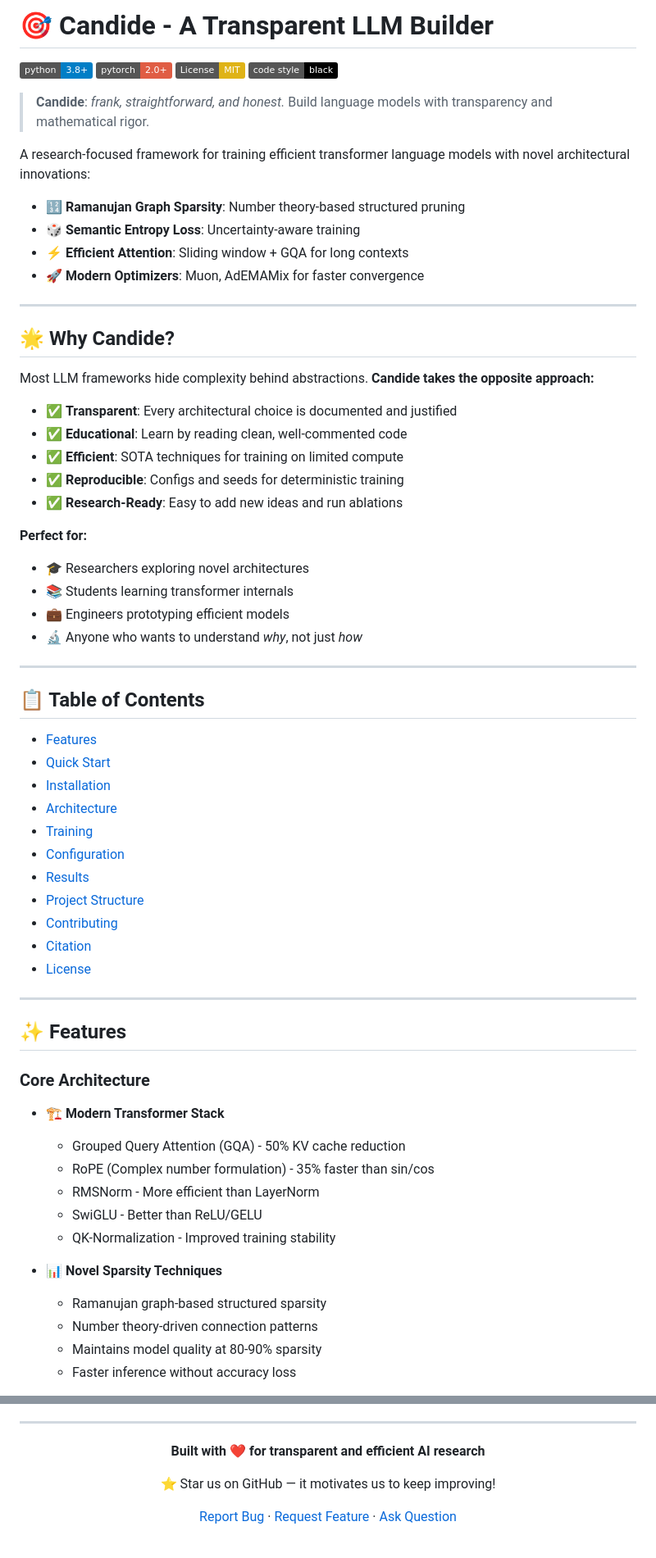
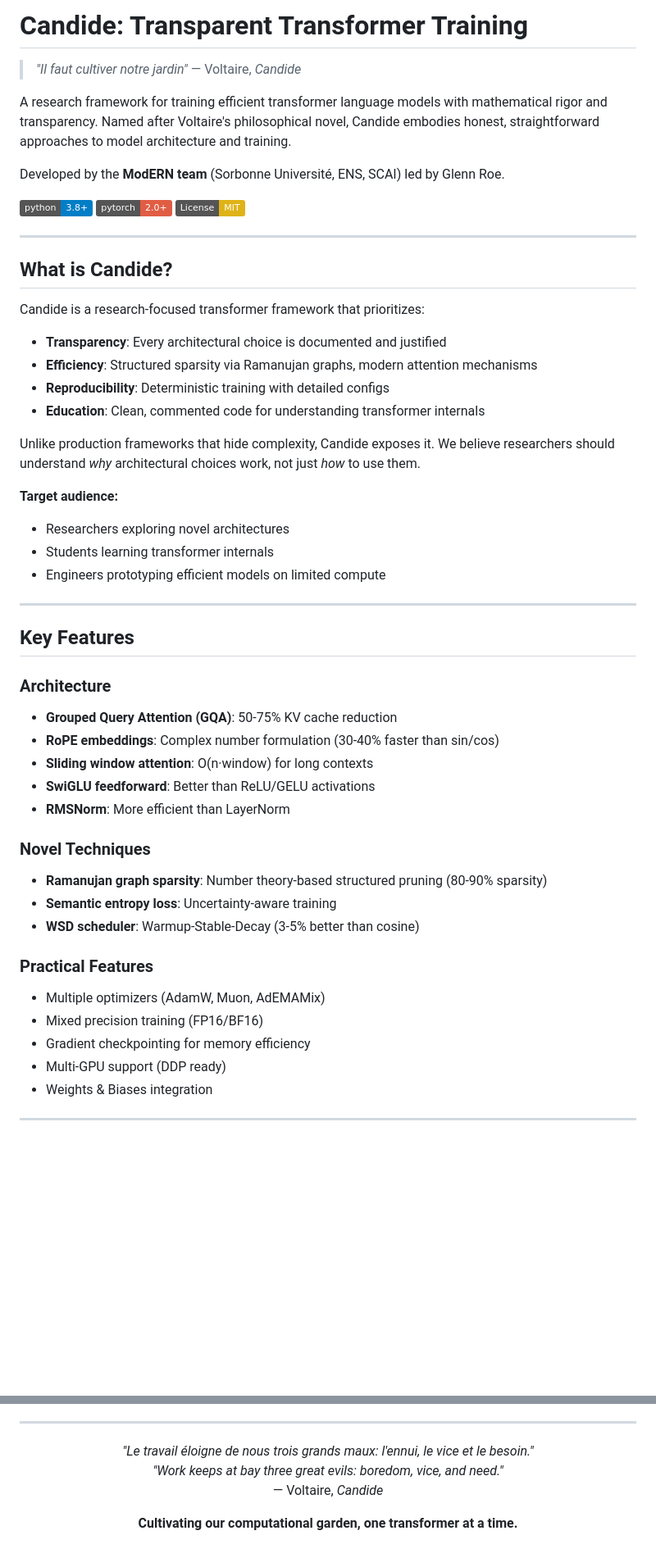
Before and after one commit to Clemspace/Candide, a Markdown page: README.md, 2 parts joined by grey strips. Shown: that part at 82% size. Drawn GitHub-style; badges without logos; blank space fills up the shorter version.

```diff
--- a/README.md
+++ b/README.md
@@ -1,68 +1,54 @@
-# 🎯 Candide - A Transparent LLM Builder
+# Candide: Transparent Transformer Training
+
+> *"Il faut cultiver notre jardin"* — Voltaire, *Candide*
+
+A research framework for training efficient transformer language models with mathematical rigor and transparency. Named after Voltaire's philosophical novel, Candide embodies honest, straightforward approaches to model architecture and training.
+
+Developed by the **ModERN team** (Sorbonne Université, ENS, SCAI) led by Glenn Roe.
 
 [![Python 3.8+](https://img.shields.io/badge/python-3.8+-blue.svg)](https://www.python.org/downloads/)
 [![PyTorch 2.0+](https://img.shields.io/badge/pytorch-2.0+-red.svg)](https://pytorch.org/)
 [![License: MIT](https://img.shields.io/badge/License-MIT-yellow.svg)](LICENSE)
-[![Code style: black](https://img.shields.io/badge/code%20style-black-000000.svg)](https://github.com/psf/black)
-
-> **Candide**: *frank, straightforward, and honest.* Build language models with transparency and mathematical rigor.
-
-A research-focused framework for training efficient transformer language models with novel architectural innovations:
-- 🔢 **Ramanujan Graph Sparsity**: Number theory-based structured pruning
-- 🎲 **Semantic Entropy Loss**: Uncertainty-aware training
-- ⚡ **Efficient Attention**: Sliding window + GQA for long contexts
-- 🚀 **Modern Optimizers**: Muon, AdEMAMix for faster convergence
 
 ---
 
-## 🌟 Why Candide?
+## What is Candide?
 
-Most LLM frameworks hide complexity behind abstractions. **Candide takes the opposite approach:**
+Candide is a research-focused transformer framework that prioritizes:
+- **Transparency**: Every architectural choice is documented and justified
+- **Efficiency**: Structured sparsity via Ramanujan graphs, modern attention mechanisms
+- **Reproducibility**: Deterministic training with detailed configs
+- **Education**: Clean, commented code for understanding transformer internals
 
-- ✅ **Transparent**: Every architectural choice is documented and justified
-- ✅ **Educational**: Learn by reading clean, well-commented code
-- ✅ **Efficient**: SOTA techniques for training on limited compute
-- ✅ **Reproducible**: Configs and seeds for deterministic training
-- ✅ **Research-Ready**: Easy to add new ideas and run ablations
+Unlike production frameworks that hide complexity, Candide exposes it. We believe researchers should understand *why* architectural choices work, not just *how* to use them.
 
-**Perfect for:**
-- 🎓 Researchers exploring novel architectures
-- 📚 Students learning transformer internals
-- 💼 Engineers prototyping efficient models
-- 🔬 Anyone who wants to understand *why*, not just *how*
+**Target audience:**
+- Researchers exploring novel architectures
+- Students learning transformer internals
+- Engineers prototyping efficient models on limited compute
 
 ---
 
-## 📋 Table of Contents
+## Key Features
 
-- [Features](#-features)
-- [Quick Start](#-quick-start)
-- [Installation](#-installation)
-- [Architecture](#-architecture)
-- [Training](#-training)
-- [Configuration](#-configuration)
-- [Results](#-results)
-- [Project Structure](#-project-structure)
-- [Contributing](#-contributing)
-- [Citation](#-citation)
-- [License](#-license)
+### Architecture
+- **Grouped Query Attention (GQA)**: 50-75% KV cache reduction
+- **RoPE embeddings**: Complex number formulation (30-40% faster than sin/cos)
+- **Sliding window attention**: O(n·window) for long contexts
+- **SwiGLU feedforward**: Better than ReLU/GELU activations
+- **RMSNorm**: More efficient than LayerNorm
+
+### Novel Techniques
+- **Ramanujan graph sparsity**: Number theory-based structured pruning (80-90% sparsity)
+- **Semantic entropy loss**: Uncertainty-aware training
+- **WSD scheduler**: Warmup-Stable-Decay (3-5% better than cosine)
+
+### Practical Features
+- Multiple optimizers (AdamW, Muon, AdEMAMix)
+- Mixed precision training (FP16/BF16)
+- Gradient checkpointing for memory efficiency
+- Multi-GPU support (DDP ready)
+- Weights & Biases integration
 
 ---
 
-## ✨ Features
-
-### Core Architecture
-
-- **🏗️ Modern Transformer Stack**
-  - Grouped Query Attention (GQA) - 50% KV cache reduction
-  - RoPE (Complex number formulation) - 35% faster than sin/cos
-  - RMSNorm - More efficient than LayerNorm
-  - SwiGLU - Better than ReLU/GELU
-  - QK-Normalization - Improved training stability
-
-- **📊 Novel Sparsity Techniques**
-  - Ramanujan graph-based structured sparsity
-  - Number theory-driven connection patterns
-  - Maintains model quality at 80-90% sparsity
-  - Faster inference without accuracy loss
-
@@ -654,10 +341,10 @@ copies of the Software...
 
 <div align="center">
 
-**Built with ❤️ for transparent and efficient AI research**
+*"Le travail éloigne de nous trois grands maux: l'ennui, le vice et le besoin."*
+*"Work keeps at bay three great evils: boredom, vice, and need."*
+— Voltaire, *Candide*
 
-⭐ Star us on GitHub — it motivates us to keep improving!
-
-[Report Bug](https://github.com/Clemspace/Candide/issues) · [Request Feature](https://github.com/Clemspace/Candide/issues) · [Ask Question](https://github.com/Clemspace/Candide/discussions)
+**Cultivating our computational garden, one transformer at a time.**
 
 </div>
```
Also changed, not shown: other parts of README.md (+168 -467 lines).
